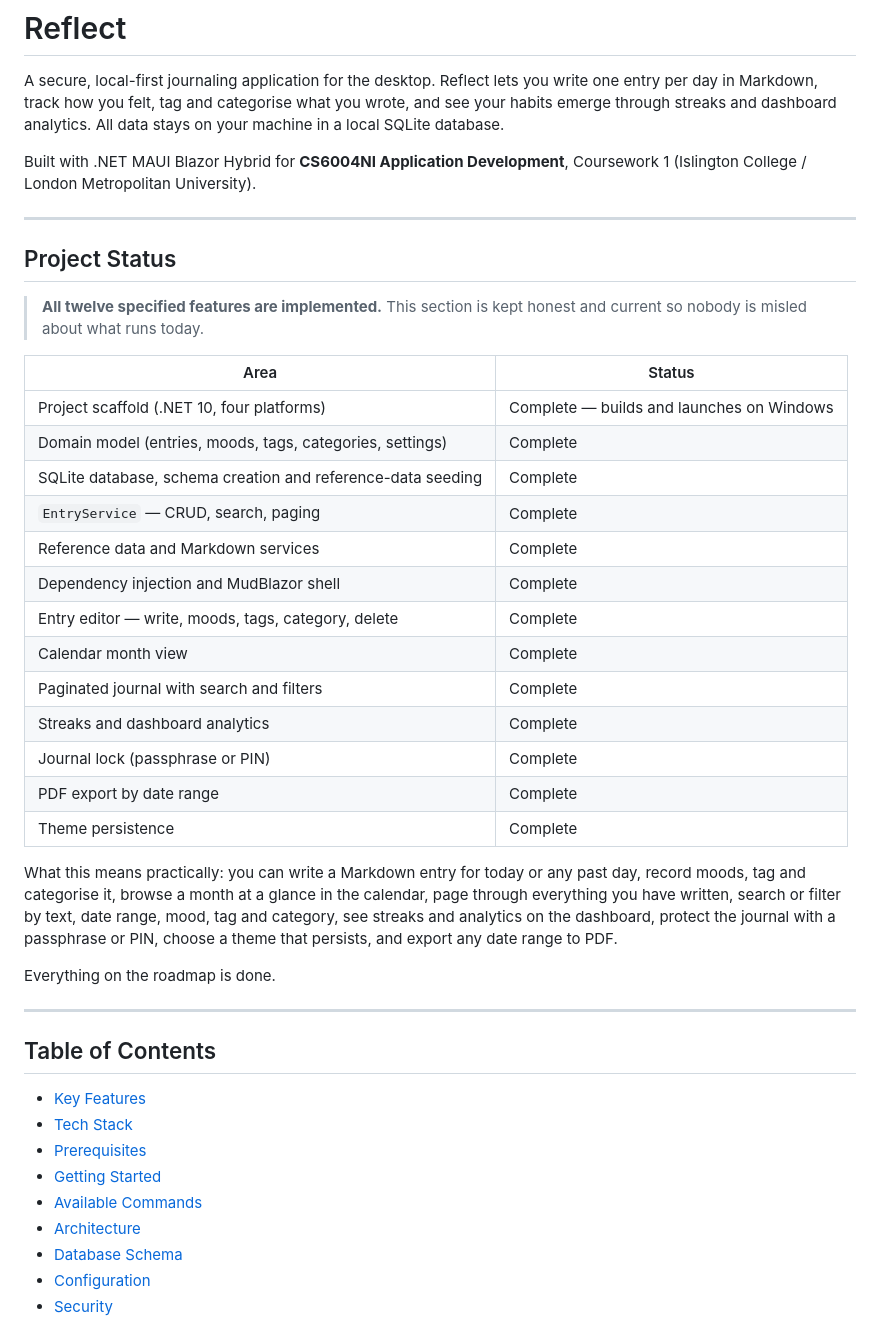
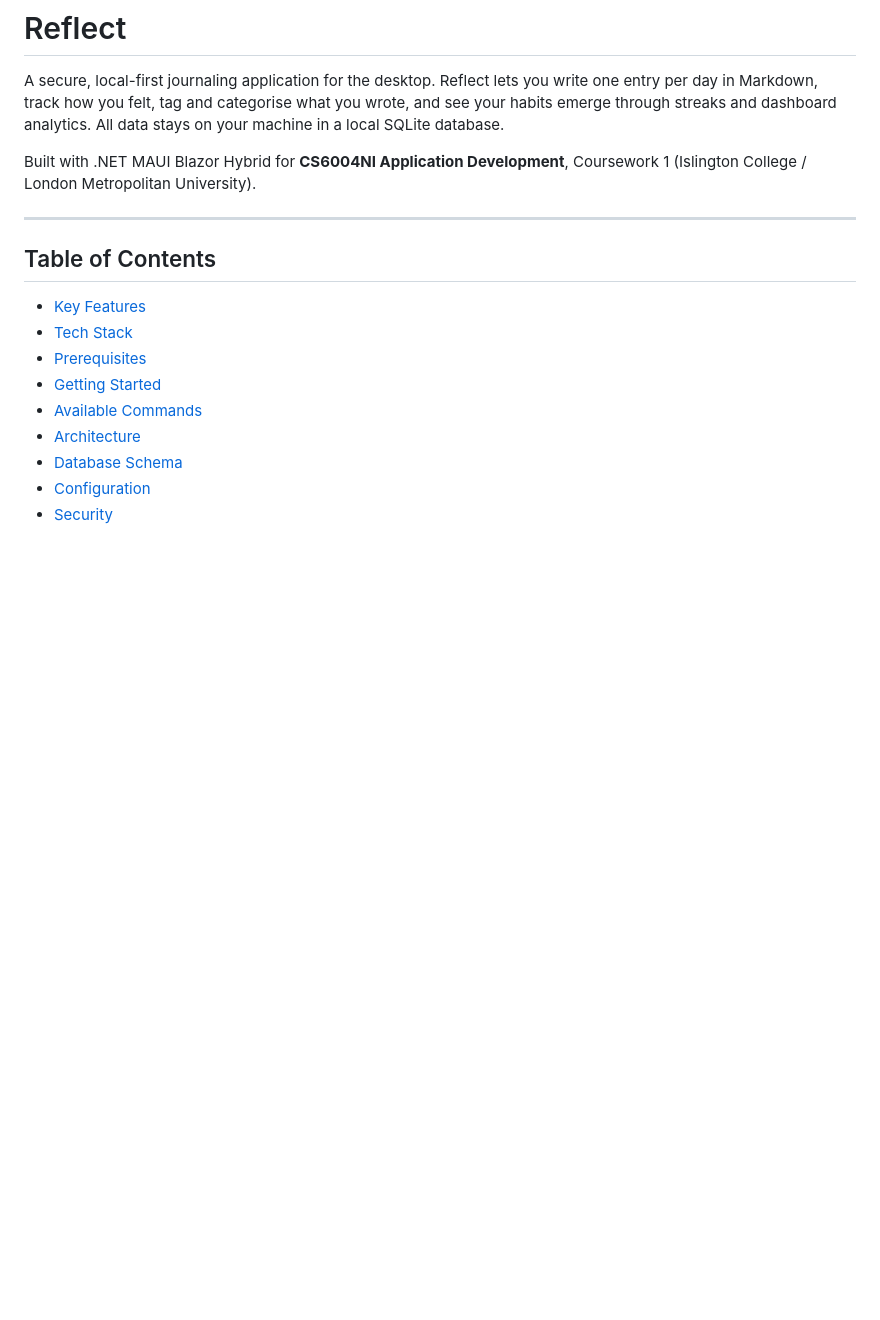
Before and after one commit to saurav-shah89/reflect, a Markdown page: README.md, the part around the change. GitHub-like rendering; blank space fills up the shorter version.

Commit message:
docs: remove the Project Status section
It repeated what the feature list and coursework mapping already say, and
had to be edited every time anything changed.

```diff
--- a/README.md
+++ b/README.md
@@ -7,37 +7,6 @@ in a local SQLite database.
 
 Built with .NET MAUI Blazor Hybrid for **CS6004NI Application Development**, Coursework 1
 (Islington College / London Metropolitan University).
-
----
-
-## Project Status
-
-> **All twelve specified features are implemented.** This section is kept honest and current
-> so nobody is misled about what runs today.
-
-| Area | Status |
-| --- | --- |
-| Project scaffold (.NET 10, four platforms) | Complete — builds and launches on Windows |
-| Domain model (entries, moods, tags, categories, settings) | Complete |
-| SQLite database, schema creation and reference-data seeding | Complete |
-| `EntryService` — CRUD, search, paging | Complete |
-| Reference data and Markdown services | Complete |
-| Dependency injection and MudBlazor shell | Complete |
-| Entry editor — write, moods, tags, category, delete | Complete |
-| Calendar month view | Complete |
-| Paginated journal with search and filters | Complete |
-| Streaks and dashboard analytics | Complete |
-| Journal lock (passphrase or PIN) | Complete |
-| PDF export by date range | Complete |
-| Theme persistence | Complete |
-
-What this means practically: you can write a Markdown entry for today or any past day, record
-moods, tag and categorise it, browse a month at a glance in the calendar, page through
-everything you have written, search or filter by text, date range, mood, tag and category, see
-streaks and analytics on the dashboard, protect the journal with a passphrase or PIN, choose a
-theme that persists, and export any date range to PDF.
-
-Everything on the roadmap is done.
 
 ---
 
```
